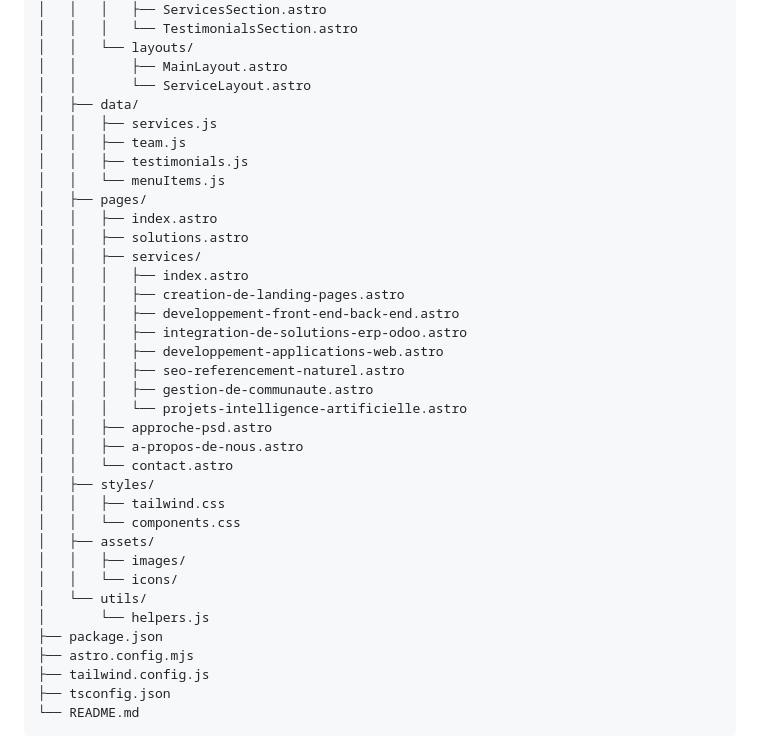
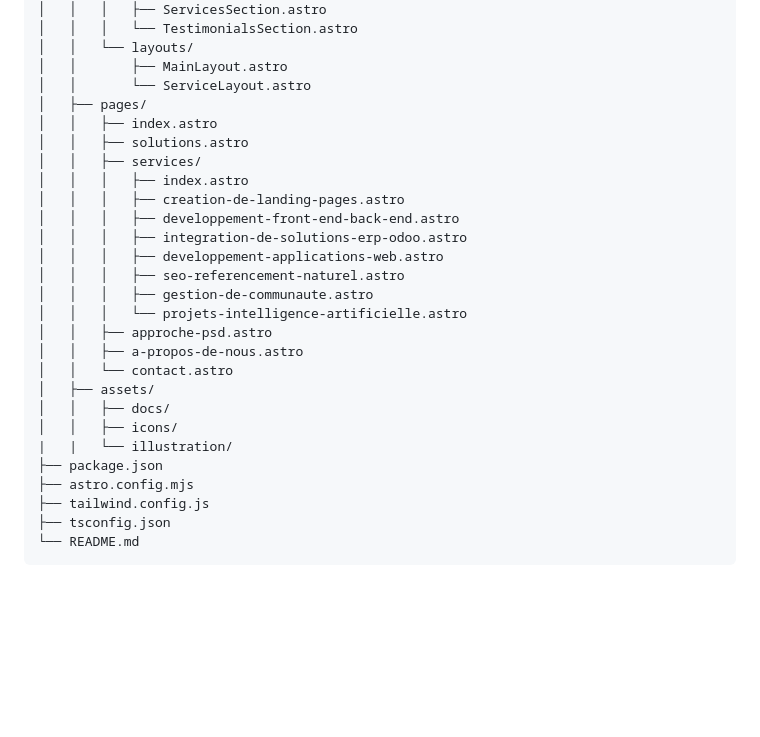
Before and after one commit to chabbanadir/ChabbaDev, a Markdown page: README.md, the part around the change. GitHub-like rendering; blank space fills up the shorter version.

```diff
--- a/README.md
+++ b/README.md
@@ -49,11 +49,6 @@ Here's the structure of the project:
 │   │   └── layouts/
 │   │       ├── MainLayout.astro
 │   │       └── ServiceLayout.astro
-│   ├── data/
-│   │   ├── services.js
-│   │   ├── team.js
-│   │   ├── testimonials.js
-│   │   └── menuItems.js
 │   ├── pages/
 │   │   ├── index.astro
 │   │   ├── solutions.astro
@@ -69,14 +64,10 @@ Here's the structure of the project:
 │   │   ├── approche-psd.astro
 │   │   ├── a-propos-de-nous.astro
 │   │   └── contact.astro
-│   ├── styles/
-│   │   ├── tailwind.css
-│   │   └── components.css
 │   ├── assets/
-│   │   ├── images/
-│   │   └── icons/
-│   └── utils/
-│       └── helpers.js
+│   │   ├── docs/
+│   │   ├── icons/
+|   |   └── illustration/
 ├── package.json
 ├── astro.config.mjs
 ├── tailwind.config.js
```
